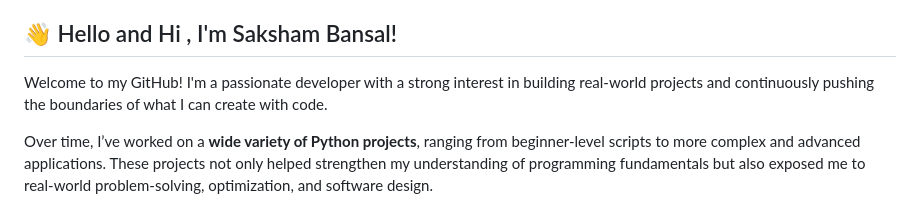
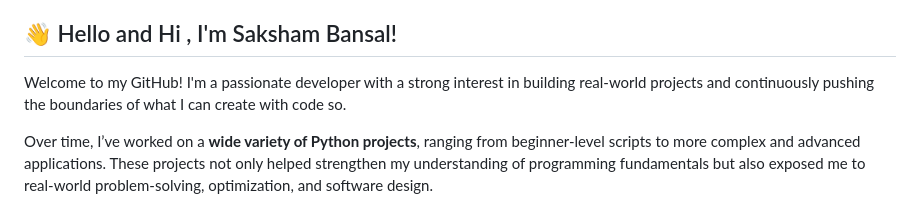
Before and after one commit to SakshamBansal753/Python-Based-Projects, a Markdown page: README.md, the part around the change. Drawn GitHub-style.

```diff
--- a/README.md
+++ b/README.md
@@ -4,7 +4,7 @@
 ******Hello I am Saksham Bansal Here I have created a vast range of projects from a beginner level to adbvanced level that you all love it ❤******<br>
 ## 👋 Hello and Hi , I'm Saksham Bansal!
 
-Welcome to my GitHub! I'm a passionate developer with a strong interest in building real-world projects and continuously pushing the boundaries of what I can create with code.
+Welcome to my GitHub! I'm a passionate developer with a strong interest in building real-world projects and continuously pushing the boundaries of what I can create with code so.
 
 Over time, I’ve worked on a **wide variety of Python projects**, ranging from beginner-level scripts to more complex and advanced applications. These projects not only helped strengthen my understanding of programming fundamentals but also exposed me to real-world problem-solving, optimization, and software design.
 
```
